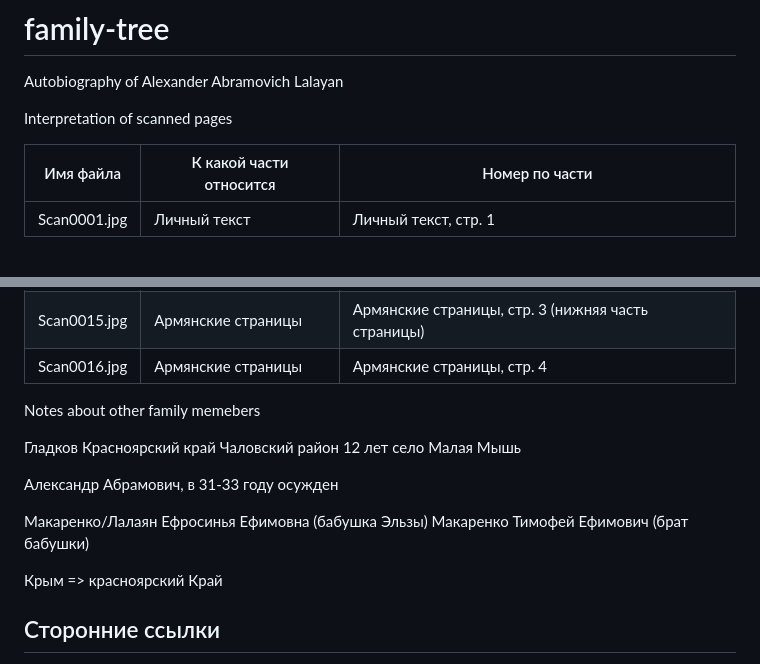
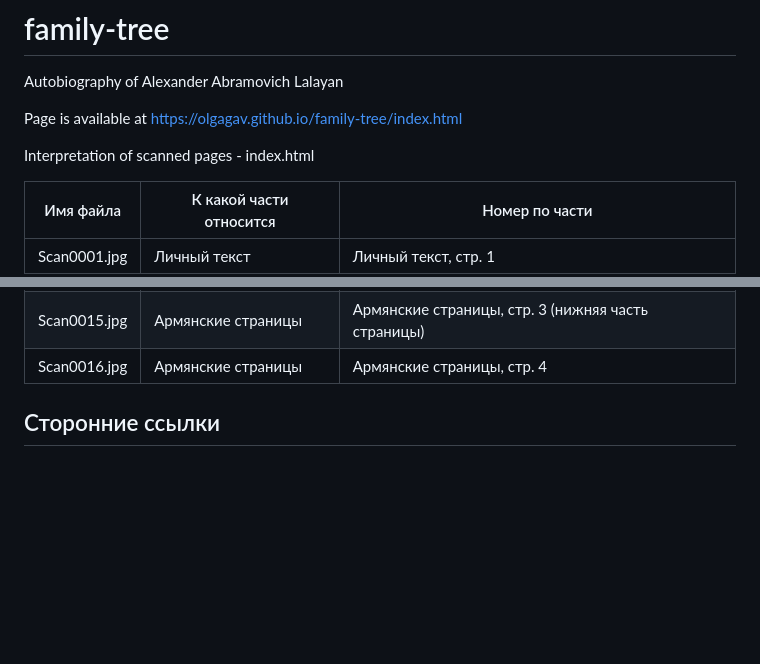
Before and after one commit to OlgaGav/family-tree, a Markdown page: README.md, 2 parts joined by grey strips. Drawn GitHub-style; blank space fills up the shorter version.

```diff
--- a/README.md
+++ b/README.md
@@ -2,7 +2,9 @@
 
 Autobiography of Alexander Abramovich Lalayan
 
-Interpretation of scanned pages
+Page is available at https://olgagav.github.io/family-tree/index.html
+
+Interpretation of scanned pages - index.html
 
 | Имя файла    | К какой части относится | Номер по части                                     |
 | ------------ | ----------------------- | -------------------------------------------------- |
@@ -24,23 +26,6 @@ Interpretation of scanned pages
 | Scan0015.jpg | Армянские страницы      | Армянские страницы, стр. 3 (нижняя часть страницы) |
 | Scan0016.jpg | Армянские страницы      | Армянские страницы, стр. 4                         |
 
-
-Notes about other family memebers
-
-Гладков
-Красноярский край
-Чаловский район
-12 лет
-село Малая Мышь
-
-
-Александр Абрамович, в 31-33 году осужден
-
-Макаренко/Лалаян Ефросинья Ефимовна (бабушка Эльзы)
-Макаренко Тимофей Ефимович (брат бабушки)
-
-
-Крым => красноярский Край
 
 ## Сторонние ссылки
 https://ru.openlist.wiki/%D0%9B%D0%B0%D0%BB%D0%B0%D1%8F%D0%BD_%D0%90%D0%BB%D0%B5%D0%BA%D1%81%D0%B0%D0%BD%D0%B4%D1%80_%D0%90%D0%B1%D1%80%D0%B0%D0%BC%D0%BE%D0%B2%D0%B8%D1%87_(1883)
```
